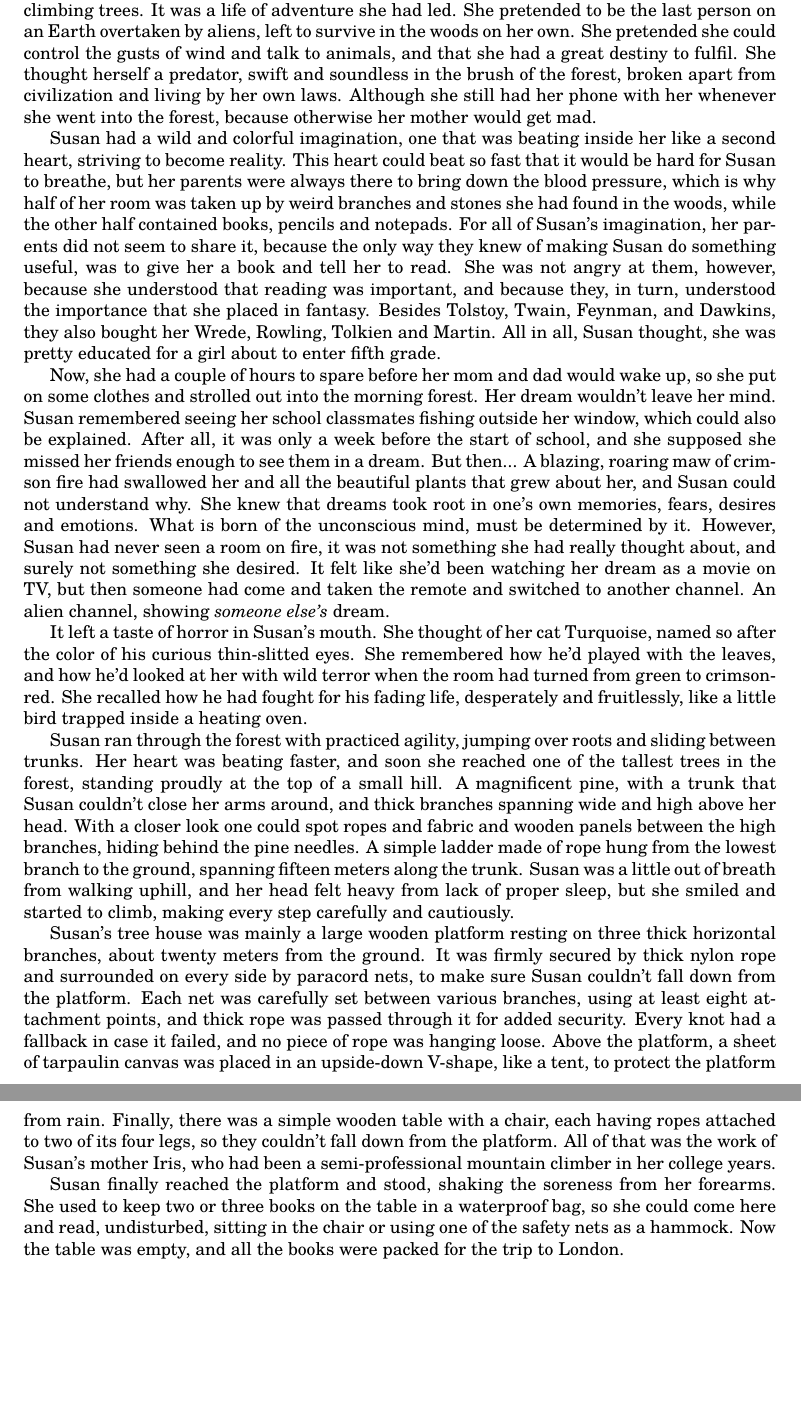
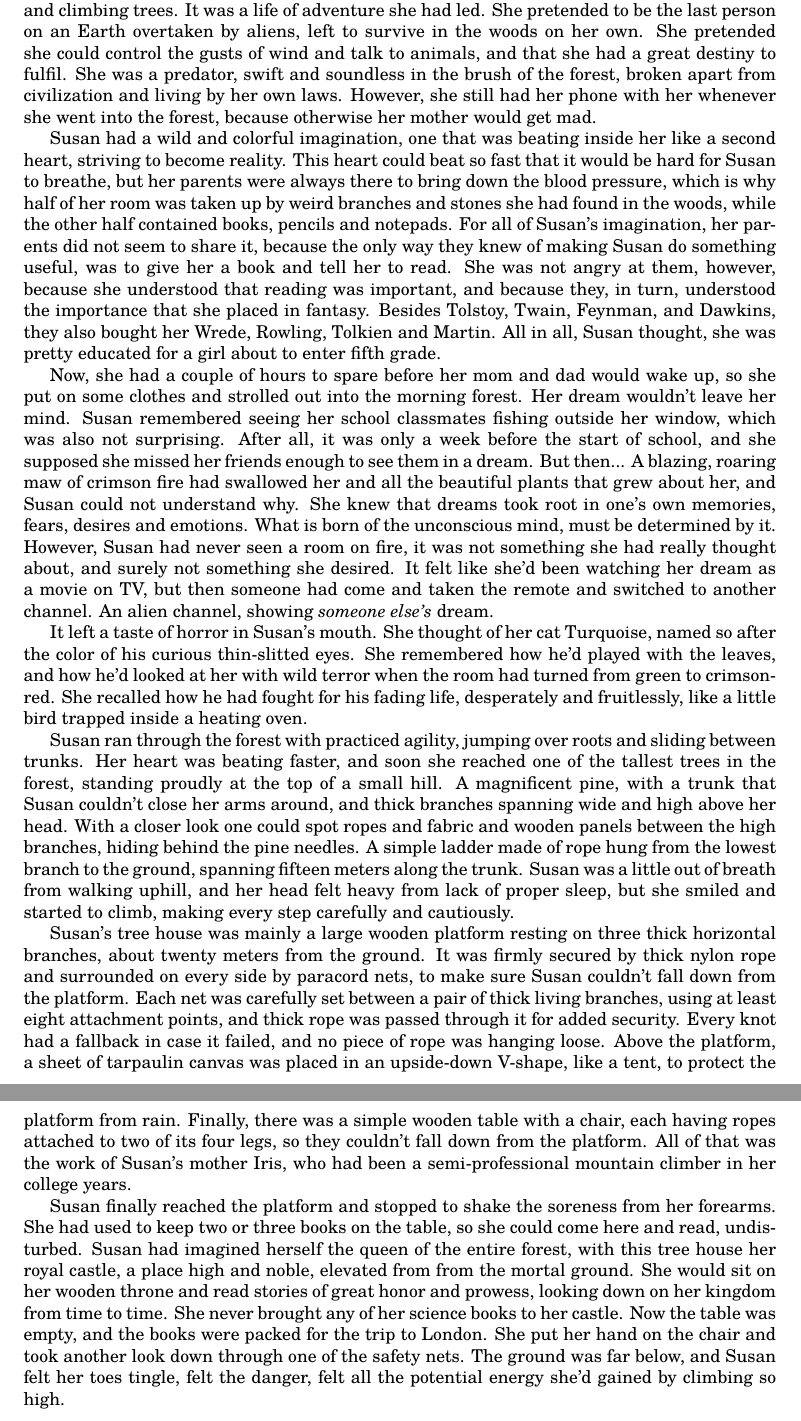
Before and after one commit to thornoar/writing, a LaTeX book (dreamcatcher/main.tex): two parts of pages 7 and 8 of 8, joined at a grey line, cut so that both start at the same text, the shorter picture padded with empty space. Compiled offline with pdfLaTeX.

Commit message:
18 Nov 2026 (Wed): 14:38

```diff
--- a/dreamcatcher/main.tex
+++ b/dreamcatcher/main.tex
@@ -244,8 +244,8 @@ The growing vegetation must have been an influence of her past three months---Su
 It was a life of adventure she had led.
 She pretended to be the last person on an Earth overtaken by aliens, left to survive in the woods on her own.
 She pretended she could control the gusts of wind and talk to animals, and that she had a great destiny to fulfil.
-She thought herself a predator, swift and soundless in the brush of the forest, broken apart from civilization and living by her own laws.
-Although she still had her phone with her whenever she went into the forest, because otherwise her mother would get mad.
+She was a predator, swift and soundless in the brush of the forest, broken apart from civilization and living by her own laws.
+However, she still had her phone with her whenever she went into the forest, because otherwise her mother would get mad.
 
 Susan had a wild and colorful imagination, one that was beating inside her like a second heart, striving to become reality.
 This heart could beat so fast that it would be hard for Susan to breathe, but her parents were always there to bring down the blood pressure, which is why half of her room was taken up by weird branches and stones she had found in the woods, while the other half contained books, pencils and notepads.
@@ -256,7 +256,7 @@ All in all, Susan thought, she was pretty educated for a girl about to enter fif
 
 Now, she had a couple of hours to spare before her mom and dad would wake up, so she put on some clothes and strolled out into the morning forest.
 Her dream wouldn't leave her mind.
-Susan remembered seeing her school classmates fishing outside her window, which could also be explained.
+Susan remembered seeing her school classmates fishing outside her window, which was also not surprising.
 After all, it was only a week before the start of school, and she supposed she missed her friends enough to see them in a dream.
 But then...
 A blazing, roaring maw of crimson fire had swallowed her and all the beautiful plants that grew about her, and Susan could not understand why.
@@ -280,15 +280,20 @@ Susan was a little out of breath from walking uphill, and her head felt heavy fr
 
 Susan's tree house was mainly a large wooden platform resting on three thick horizontal branches, about twenty meters from the ground.
 It was firmly secured by thick nylon rope and surrounded on every side by paracord nets, to make sure Susan couldn't fall down from the platform.
-Each net was carefully set between various branches, using at least eight attachment points, and thick rope was passed through it for added security.
+Each net was carefully set between a pair of thick living branches, using at least eight attachment points, and thick rope was passed through it for added security.
 Every knot had a fallback in case it failed, and no piece of rope was hanging loose.
 Above the platform, a sheet of tarpaulin canvas was placed in an upside-down V-shape, like a tent, to protect the platform from rain.
 Finally, there was a simple wooden table with a chair, each having ropes attached to two of its four legs, so they couldn't fall down from the platform.
 All of that was the work of Susan's mother Iris, who had been a semi-professional mountain climber in her college years.
 
-Susan finally reached the platform and stood, shaking the soreness from her forearms.
-She used to keep two or three books on the table in a waterproof bag, so she could come here and read, undisturbed, sitting in the chair or using one of the safety nets as a hammock.
-Now the table was empty, and all the books were packed for the trip to London.
+Susan finally reached the platform and stopped to shake the soreness from her forearms.
+She had used to keep two or three books on the table, so she could come here and read, undisturbed.
+Susan had imagined herself the queen of the entire forest, with this tree house her royal castle, a place high and noble, elevated from from the mortal ground.
+She would sit on her wooden throne and read stories of great honor and prowess, looking down on her kingdom from time to time.
+She never brought any of her science books to her castle.
+Now the table was empty, and the books were packed for the trip to London.
+She put her hand on the chair and took another look down through one of the safety nets.
+The ground was far below, and Susan felt her toes tingle, felt the danger, felt all the potential energy she'd gained by climbing so high.
 
 
 \end{document}
```
Also changed, not shown: dreamcatcher/main.pdf, 3 other files.
